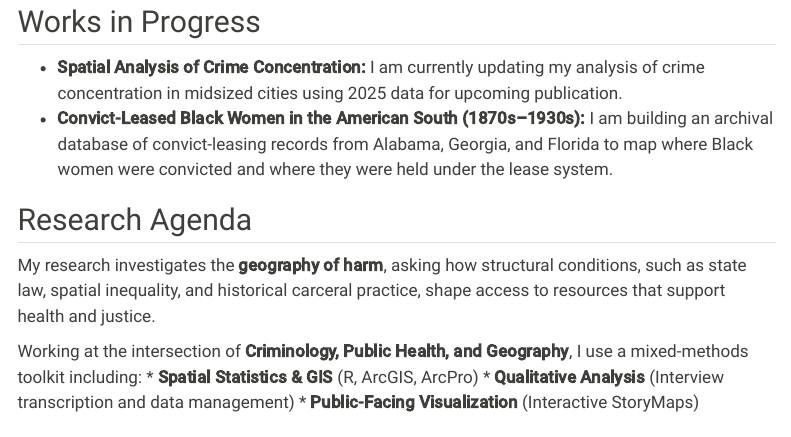
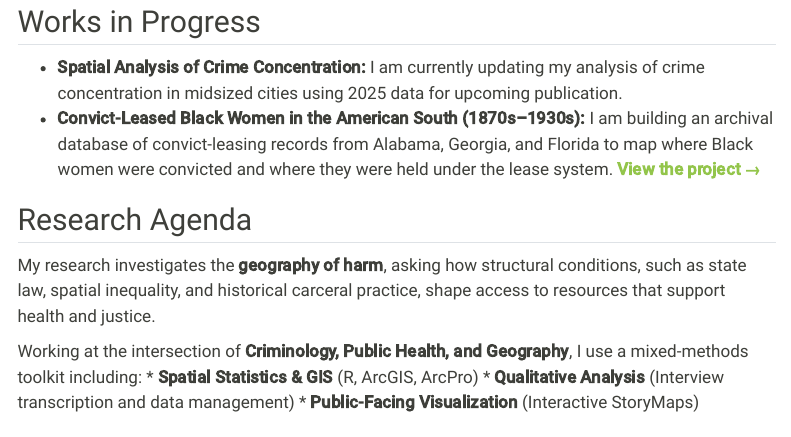
Before and after one commit to hrridner/hrridner.github.io, a Quarto document (research.qmd): the page in a window 1100 px wide, from 960 px down. Rendered offline with R 4.5, knitr and Pandoc in place of Quarto, with nearby package versions; menus at the side of the page are left out.

Commit message:
Add project link to convict leasing work in progress
Co-Authored-By: Claude Opus 5.5 <noreply@anthropic.com>

```diff
--- a/research.qmd
+++ b/research.qmd
@@ -31,7 +31,7 @@ This project investigates spatial disparities in harm reduction service availabi
 
 ## Works in Progress
 * **Spatial Analysis of Crime Concentration:** I am currently updating my analysis of crime concentration in midsized cities using 2025 data for upcoming publication.
-* **Convict-Leased Black Women in the American South (1870s–1930s):** I am building an archival database of convict-leasing records from Alabama, Georgia, and Florida to map where Black women were convicted and where they were held under the lease system.
+* **Convict-Leased Black Women in the American South (1870s–1930s):** I am building an archival database of convict-leasing records from Alabama, Georgia, and Florida to map where Black women were convicted and where they were held under the lease system. [**View the project →**](https://connect.posit.cloud/hrridner/content/01a0afd0-ade2-f862-c2dc-a70bec808b8f){target="_blank"}
 
 
 ## Research Agenda
```
Also changed, not shown: docs/search.json, 1 other file.
